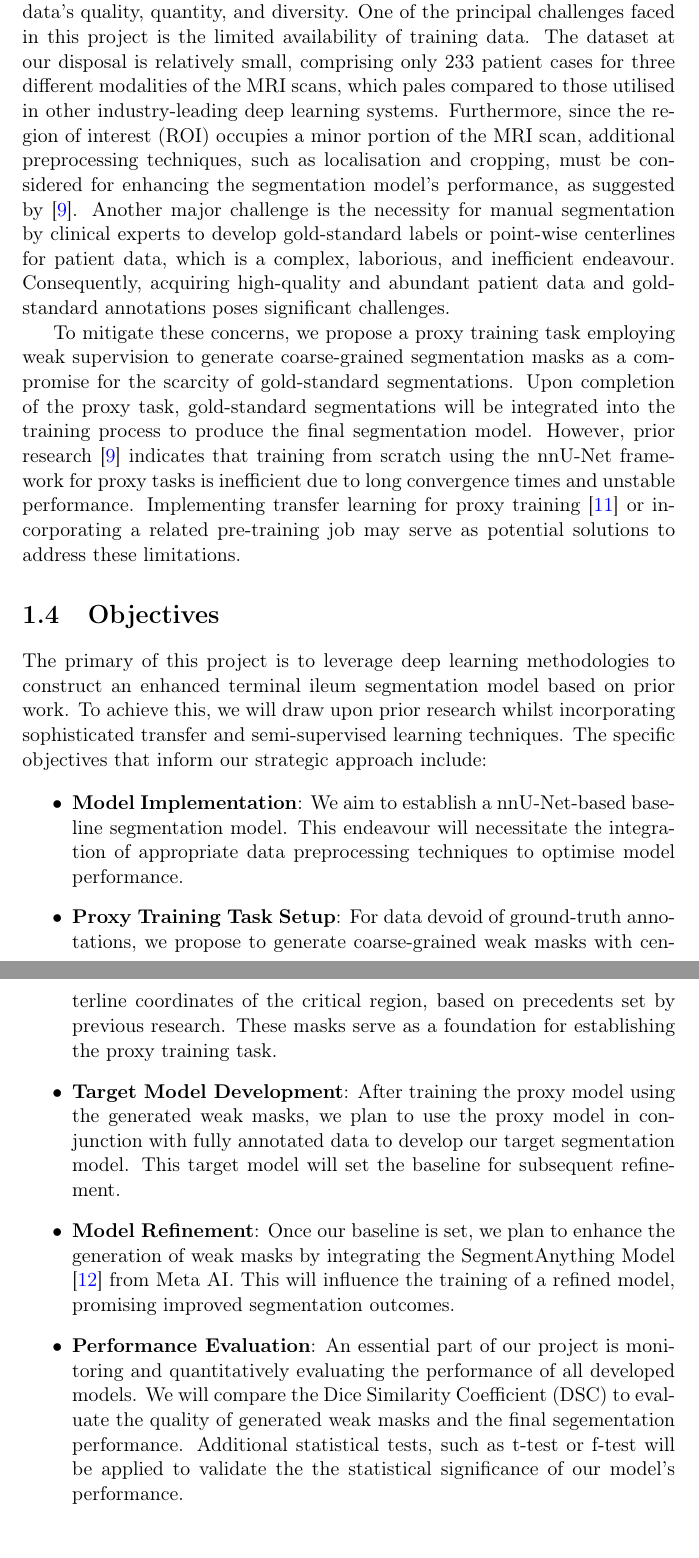
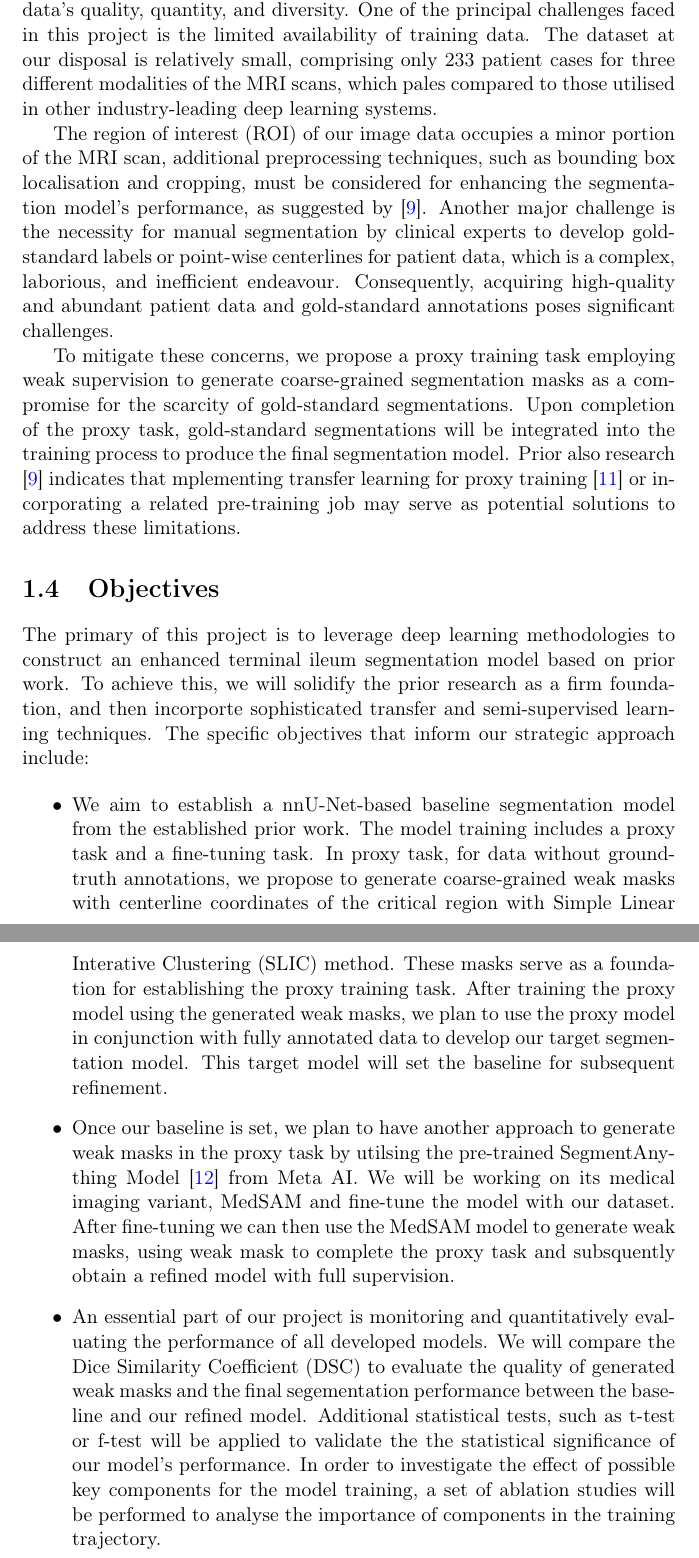
Before and after one commit to frankfanff53/Imperial-FYP, a LaTeX thesis (main.tex, which reads chapters/introduction.tex): two parts of pages 9 and 10 of 56, joined at a grey line, cut so that both start at the same text. Compiled offline with pdfLaTeX.

Commit message:
Finish intro modification.

```diff
--- a/chapters/introduction.tex
+++ b/chapters/introduction.tex
@@ -21,22 +21,20 @@ Inspired by the insights from \cite{holland2019automatic, Ali2022}, this project
 
 \section{Machine Learning Challenges}
 
-The efficacy of deep learning models is intrinsically linked to the training data's quality, quantity, and diversity. One of the principal challenges faced in this project is the limited availability of training data. The dataset at our disposal is relatively small, comprising only 233 patient cases for three different modalities of the MRI scans, which pales compared to those utilised in other industry-leading deep learning systems. Furthermore, since the region of interest (ROI) occupies a minor portion of the MRI scan, additional preprocessing techniques, such as localisation and cropping, must be considered for enhancing the segmentation model's performance, as suggested by \cite{Ali2022}. Another major challenge is the necessity for manual segmentation by clinical experts to develop gold-standard labels or point-wise centerlines for patient data, which is a complex, laborious, and inefficient endeavour. Consequently, acquiring high-quality and abundant patient data and gold-standard annotations poses significant challenges.
+The efficacy of deep learning models is intrinsically linked to the training data's quality, quantity, and diversity. One of the principal challenges faced in this project is the limited availability of training data. The dataset at our disposal is relatively small, comprising only 233 patient cases for three different modalities of the MRI scans, which pales compared to those utilised in other industry-leading deep learning systems.
 
-To mitigate these concerns, we propose a proxy training task employing weak supervision to generate coarse-grained segmentation masks as a compromise for the scarcity of gold-standard segmentations. Upon completion of the proxy task, gold-standard segmentations will be integrated into the training process to produce the final segmentation model. However, prior research \cite{Ali2022} indicates that training from scratch using the nnU-Net framework for proxy tasks is inefficient due to long convergence times and unstable performance. Implementing transfer learning for proxy training \cite{jang2021effectiveness} or incorporating a related pre-training job may serve as potential solutions to address these limitations.
+The region of interest (ROI) of our image data occupies a minor portion of the MRI scan, additional preprocessing techniques, such as bounding box localisation and cropping, must be considered for enhancing the segmentation model's performance, as suggested by \cite{Ali2022}. Another major challenge is the necessity for manual segmentation by clinical experts to develop gold-standard labels or point-wise centerlines for patient data, which is a complex, laborious, and inefficient endeavour. Consequently, acquiring high-quality and abundant patient data and gold-standard annotations poses significant challenges.
+
+To mitigate these concerns, we propose a proxy training task employing weak supervision to generate coarse-grained segmentation masks as a compromise for the scarcity of gold-standard segmentations. Upon completion of the proxy task, gold-standard segmentations will be integrated into the training process to produce the final segmentation model. Prior also research \cite{Ali2022} indicates that mplementing transfer learning for proxy training \cite{jang2021effectiveness} or incorporating a related pre-training job may serve as potential solutions to address these limitations.
 
 \section{Objectives}
 
-The primary of this project is to leverage deep learning methodologies to construct an enhanced terminal ileum segmentation model based on prior work. To achieve this, we will draw upon prior research whilst incorporating sophisticated transfer and semi-supervised learning techniques. The specific objectives that inform our strategic approach include:
+The primary of this project is to leverage deep learning methodologies to construct an enhanced terminal ileum segmentation model based on prior work. To achieve this, we will solidify the prior research as a firm foundation, and then incorporte sophisticated transfer and semi-supervised learning techniques. The specific objectives that inform our strategic approach include:
 
 \begin{itemize}
-\item \textbf{Model Implementation}: We aim to establish a nnU-Net-based baseline segmentation model. This endeavour will necessitate the integration of appropriate data preprocessing techniques to optimise model performance.
 
-\item \textbf{Proxy Training Task Setup}: For data devoid of ground-truth annotations, we propose to generate coarse-grained weak masks with centerline coordinates of the critical region, based on precedents set by previous research. These masks serve as a foundation for establishing the proxy training task.
+\item We aim to establish a nnU-Net-based baseline segmentation model from the established prior work. The model training includes a proxy task and a fine-tuning task. In proxy task, for data without ground-truth annotations, we propose to generate coarse-grained weak masks with centerline coordinates of the critical region with Simple Linear Interative Clustering (SLIC) method. These masks serve as a foundation for establishing the proxy training task. After training the proxy model using the generated weak masks, we plan to use the proxy model in conjunction with fully annotated data to develop our target segmentation model. This target model will set the baseline for subsequent refinement.
+\item Once our baseline is set, we plan to have another approach to generate weak masks in the proxy task by utilsing the pre-trained SegmentAnything Model \cite{kirillov2023segany} from Meta AI. We will be working on its medical imaging variant, MedSAM and fine-tune the model with our dataset. After fine-tuning we can then use the MedSAM model to generate weak masks, using weak mask to complete the proxy task and subsquently obtain a refined model with full supervision.
 
-\item \textbf{Target Model Development}: After training the proxy model using the generated weak masks, we plan to use the proxy model in conjunction with fully annotated data to develop our target segmentation model. This target model will set the baseline for subsequent refinement.
-
-\item \textbf{Model Refinement}: Once our baseline is set, we plan to enhance the generation of weak masks by integrating the SegmentAnything Model \cite{kirillov2023segany} from Meta AI. This will influence the training of a refined model, promising improved segmentation outcomes.
-
-\item \textbf{Performance Evaluation}: An essential part of our project is monitoring and quantitatively evaluating the performance of all developed models. We will compare the Dice Similarity Coefficient (DSC) to evaluate the quality of generated weak masks and the final segementation performance. Additional statistical tests, such as t-test or f-test will be applied to validate the the statistical significance of our model's performance.
+\item An essential part of our project is monitoring and quantitatively evaluating the performance of all developed models. We will compare the Dice Similarity Coefficient (DSC) to evaluate the quality of generated weak masks and the final segementation performance between the baseline and our refined model. Additional statistical tests, such as t-test or f-test will be applied to validate the the statistical significance of our model's performance. In order to investigate the effect of possible key components for the model training, a set of ablation studies will be performed to analyse the importance of components in the training trajectory.
 \end{itemize}
```
Also changed, not shown: figures/label_distribution.png, chapters/introduction.tex (6 more changed lines).
